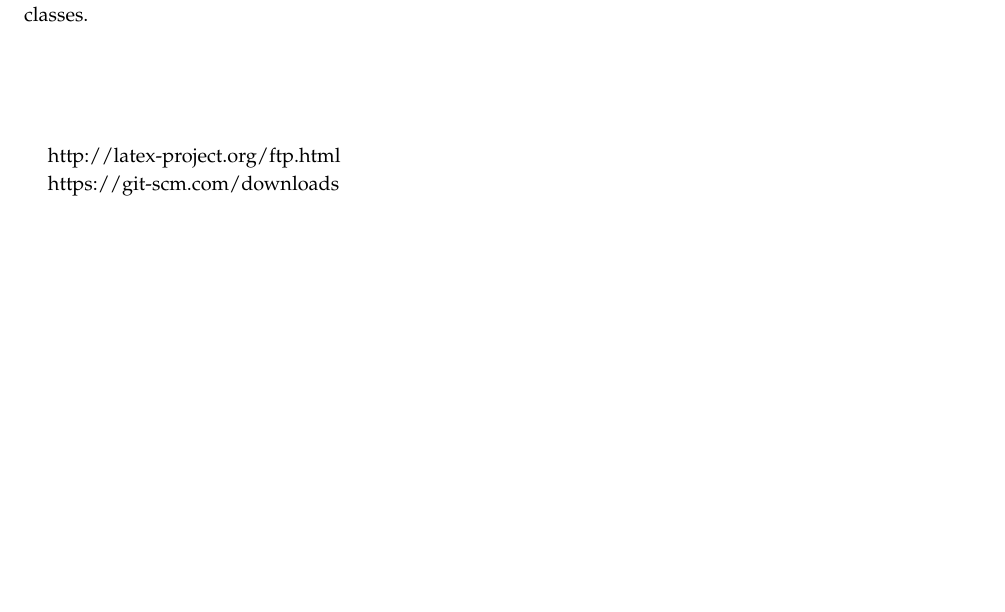
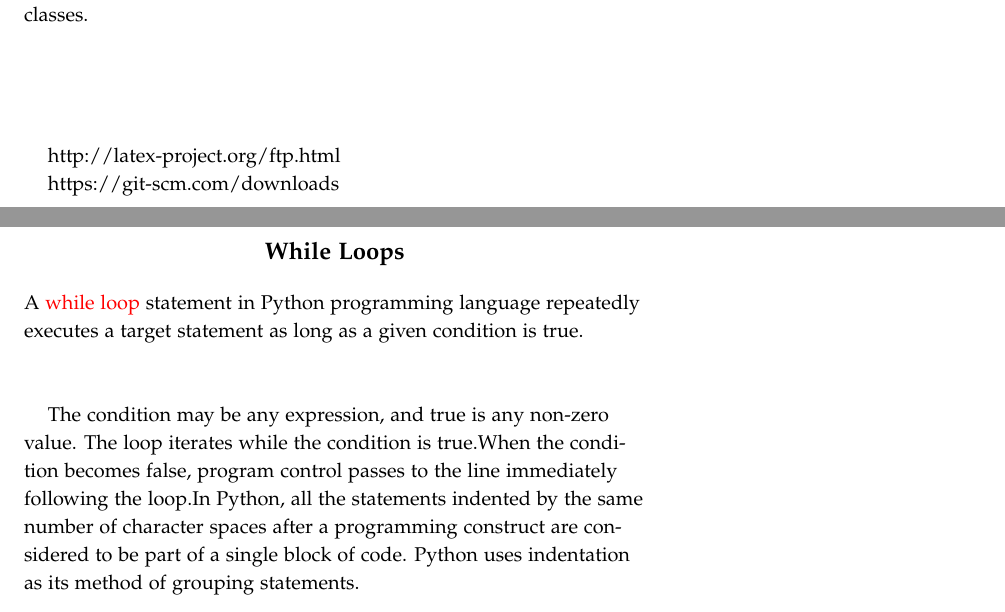
Before and after one commit to dbswnstn9/homework.1, a LaTeX book (python_book.tex, which reads while_loops.tex): part of page 13 of 14 before the commit and two parts of pages 13 and 15 of 15 after it, the two joined at a grey line, cut so that both start at the same text, the shorter picture padded with empty space. The pictures show the PDF file python_book.pdf that the author committed with the source.

Commit message:
while loops

```diff
--- /dev/null
+++ b/while_loops.tex
@@ -0,0 +1,10 @@
+\allsectionsfont{\centering \normalfont\scshape}
+\section{\textbf{While Loops}}
+
+A {\color{red}while loop} statement in Python programming language repeatedly executes a target statement as long as a given condition is true.
+
+\vspace{1cm}
+The condition may be any expression, and true is any non-zero value. The loop iterates while the condition is true.When the condition becomes false, program control passes to the line immediately following the loop.In Python, all the statements indented by the same number of character spaces after a programming construct are considered to be part of a single block of code. Python uses indentation as its method of grouping statements.
+
+\begin{figure}[htbp]
+\begin{center}
```
Also changed, not shown: python_book.tex (+2 -2 lines), python_book.pdf, while_loops.tex (5 more changed lines), 1 other file.
